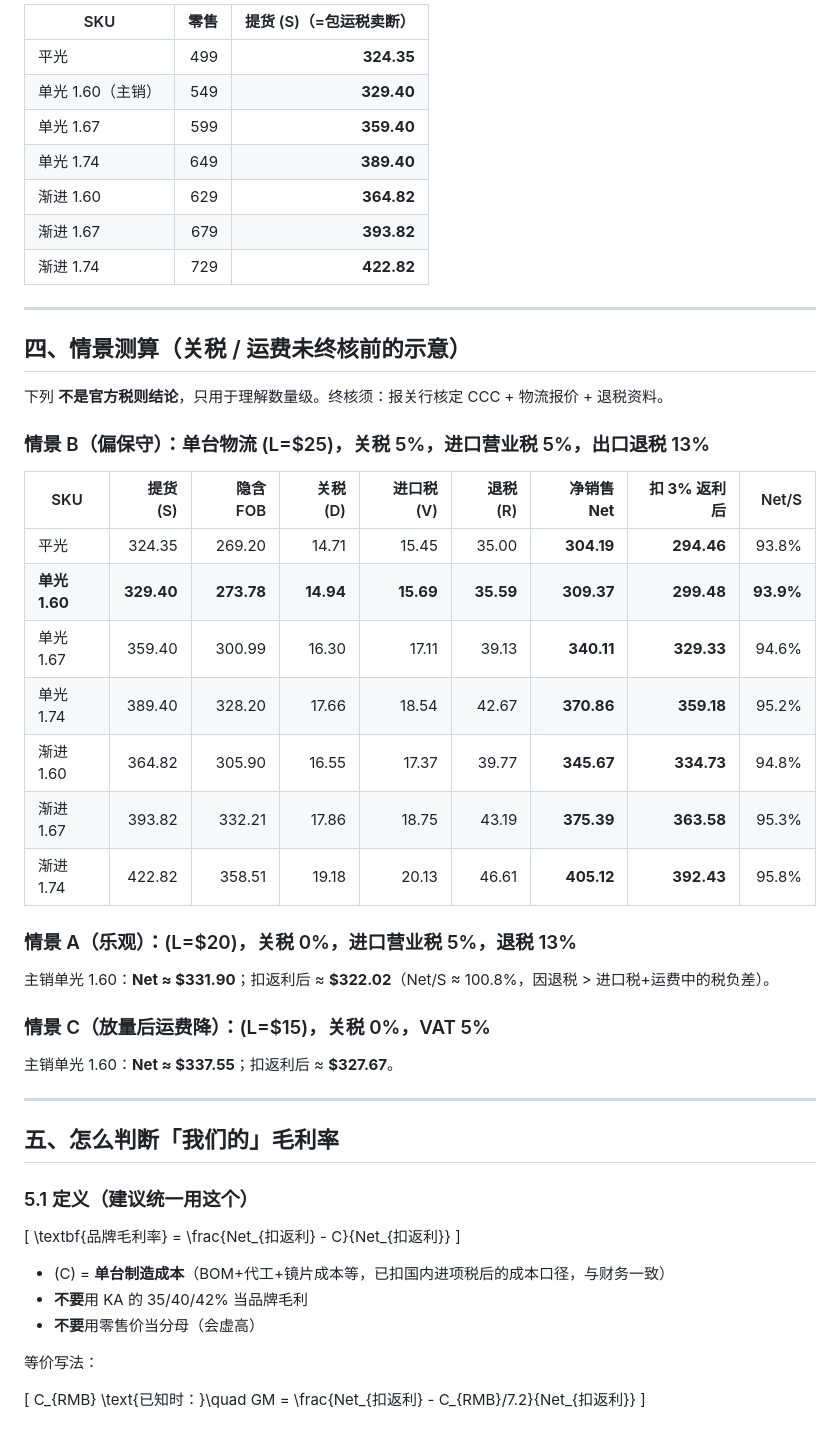
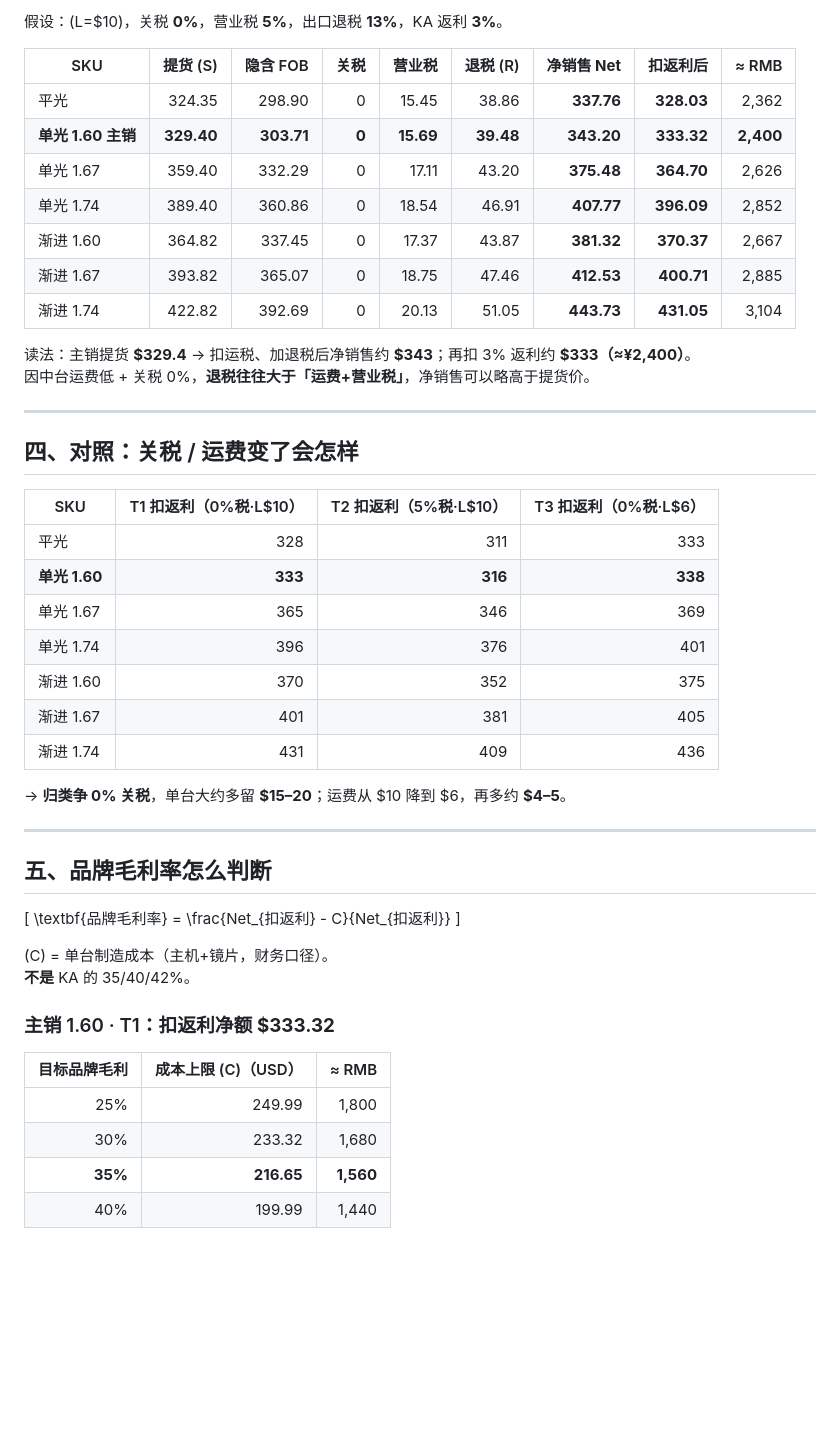
Before and after one commit to NicGodfrey/theQLD, a Markdown page: docs/nimo-smart-glasses/NIMO台湾净销售收入与毛利测算.md, the part around one of its changes. Drawn GitHub-style; blank space fills up the shorter version.

```diff
--- a/docs/nimo-smart-glasses/NIMO台湾净销售收入与毛利测算.md
+++ b/docs/nimo-smart-glasses/NIMO台湾净销售收入与毛利测算.md
@@ -59,57 +67,52 @@ Net_{扣返利} = Net - 3\% \times S
 
-| SKU | 零售 | 提货 \(S\)（=包运税卖断） |
-| --- | ---: | ---: |
-| 平光 | 499 | **324.35** |
-| 单光 1.60（主销） | 549 | **329.40** |
-| 单光 1.67 | 599 | **359.40** |
-| 单光 1.74 | 649 | **389.40** |
-| 渐进 1.60 | 629 | **364.82** |
-| 渐进 1.67 | 679 | **393.82** |
-| 渐进 1.74 | 729 | **422.82** |
+假设：\(L=\$10\)，关税 **0%**，营业税 **5%**，出口退税 **13%**，KA 返利 **3%**。
+
+| SKU | 提货 \(S\) | 隐含 FOB | 关税 | 营业税 | 退税 \(R\) | **净销售 Net** | **扣返利后** | ≈ RMB |
+| --- | ---: | ---: | ---: | ---: | ---: | ---: | ---: | ---: |
+| 平光 | 324.35 | 298.90 | 0 | 15.45 | 38.86 | **337.76** | **328.03** | 2,362 |
+| **单光 1.60 主销** | **329.40** | **303.71** | **0** | **15.69** | **39.48** | **343.20** | **333.32** | **2,400** |
+| 单光 1.67 | 359.40 | 332.29 | 0 | 17.11 | 43.20 | **375.48** | **364.70** | 2,626 |
+| 单光 1.74 | 389.40 | 360.86 | 0 | 18.54 | 46.91 | **407.77** | **396.09** | 2,852 |
+| 渐进 1.60 | 364.82 | 337.45 | 0 | 17.37 | 43.87 | **381.32** | **370.37** | 2,667 |
+| 渐进 1.67 | 393.82 | 365.07 | 0 | 18.75 | 47.46 | **412.53** | **400.71** | 2,885 |
+| 渐进 1.74 | 422.82 | 392.69 | 0 | 20.13 | 51.05 | **443.73** | **431.05** | 3,104 |
+
+读法：主销提货 **$329.4** → 扣运税、加退税后净销售约 **$343**；再扣 3% 返利约 **$333（≈¥2,400）**。
+因中台运费低 + 关税 0%，**退税往往大于「运费+营业税」**，净销售可以略高于提货价。
 
 ---
 
-## 四、情景测算（关税 / 运费未终核前的示意）
+## 四、对照：关税 / 运费变了会怎样
 
-下列 **不是官方税则结论**，只用于理解数量级。终核须：报关行核定 CCC + 物流报价 + 退税资料。
+| SKU | T1 扣返利（0%税·L$10） | T2 扣返利（5%税·L$10） | T3 扣返利（0%税·L$6） |
+| --- | ---: | ---: | ---: |
+| 平光 | 328 | 311 | 333 |
+| **单光 1.60** | **333** | **316** | **338** |
+| 单光 1.67 | 365 | 346 | 369 |
+| 单光 1.74 | 396 | 376 | 401 |
+| 渐进 1.60 | 370 | 352 | 375 |
+| 渐进 1.67 | 401 | 381 | 405 |
+| 渐进 1.74 | 431 | 409 | 436 |
 
-### 情景 B（偏保守）：单台物流 \(L=\$25\)，关税 5%，进口营业税 5%，出口退税 13%
-
-| SKU | 提货 \(S\) | 隐含 FOB | 关税 \(D\) | 进口税 \(V\) | 退税 \(R\) | **净销售 Net** | **扣 3% 返利后** | Net/S |
-| --- | ---: | ---: | ---: | ---: | ---: | ---: | ---: | ---: |
-| 平光 | 324.35 | 269.20 | 14.71 | 15.45 | 35.00 | **304.19** | **294.46** | 93.8% |
-| **单光 1.60** | **329.40** | **273.78** | **14.94** | **15.69** | **35.59** | **309.37** | **299.48** | **93.9%** |
-| 单光 1.67 | 359.40 | 300.99 | 16.30 | 17.11 | 39.13 | **340.11** | **329.33** | 94.6% |
-| 单光 1.74 | 389.40 | 328.20 | 17.66 | 18.54 | 42.67 | **370.86** | **359.18** | 95.2% |
-| 渐进 1.60 | 364.82 | 305.90 | 16.55 | 17.37 | 39.77 | **345.67** | **334.73** | 94.8% |
-| 渐进 1.67 | 393.82 | 332.21 | 17.86 | 18.75 | 43.19 | **375.39** | **363.58** | 95.3% |
-| 渐进 1.74 | 422.82 | 358.51 | 19.18 | 20.13 | 46.61 | **405.12** | **392.43** | 95.8% |
-
-### 情景 A（乐观）：\(L=\$20\)，关税 0%，进口营业税 5%，退税 13%
-
-主销单光 1.60：**Net ≈ $331.90**；扣返利后 ≈ **$322.02**（Net/S ≈ 100.8%，因退税 > 进口税+运费中的税负差）。
-
-### 情景 C（放量后运费降）：\(L=\$15\)，关税 0%，VAT 5%
-
-主销单光 1.60：**Net ≈ $337.55**；扣返利后 ≈ **$327.67**。
+→ **归类争 0% 关税**，单台大约多留 **$15–20**；运费从 $10 降到 $6，再多约 **$4–5**。
 
 ---
 
-## 五、怎么判断「我们的」毛利率
-
-### 5.1 定义（建议统一用这个）
+## 五、品牌毛利率怎么判断
 
 \[
 \textbf{品牌毛利率} = \frac{Net_{扣返利} - C}{Net_{扣返利}}
 \]
 
-- \(C\) = **单台制造成本**（BOM+代工+镜片成本等，已扣国内进项税后的成本口径，与财务一致）
-- **不要**用 KA 的 35/40/42% 当品牌毛利
-- **不要**用零售价当分母（会虚高）
+\(C\) = 单台制造成本（主机+镜片，财务口径）。
+**不是** KA 的 35/40/42%。
 
-等价写法：
+### 主销 1.60 · T1：扣返利净额 **$333.32**
 
-\[
-C_{RMB} \text{已知时：}\quad GM = \frac{Net_{扣返利} - C_{RMB}/7.2}{Net_{扣返利}}
-\]
+| 目标品牌毛利 | 成本上限 \(C\)（USD） | ≈ RMB |
+| ---: | ---: | ---: |
+| 25% | 249.99 | 1,800 |
+| 30% | 233.32 | 1,680 |
+| **35%** | **216.65** | **1,560** |
+| 40% | 199.99 | 1,440 |
 
```
Also changed, not shown: other parts of docs/nimo-smart-glasses/NIMO台湾净销售收入与毛利测算.md (+55 -72 lines).
